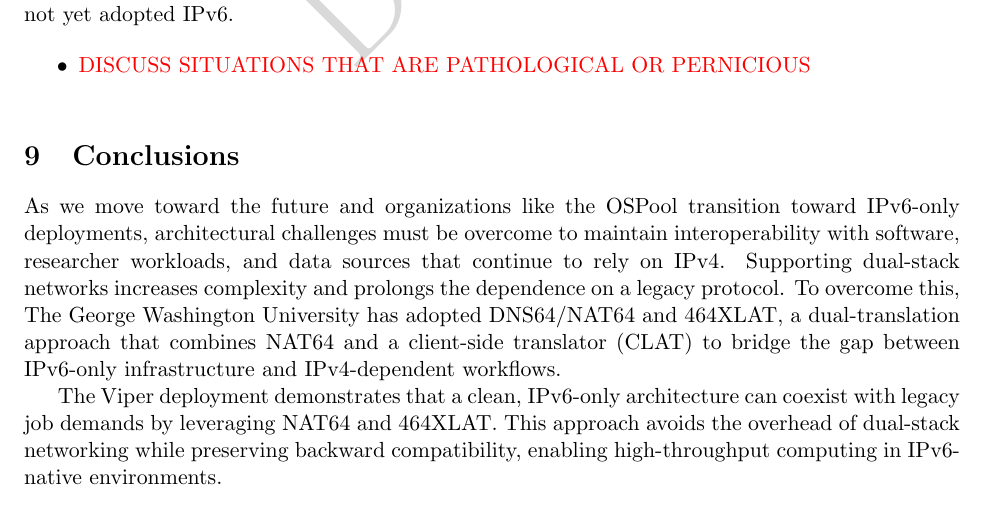
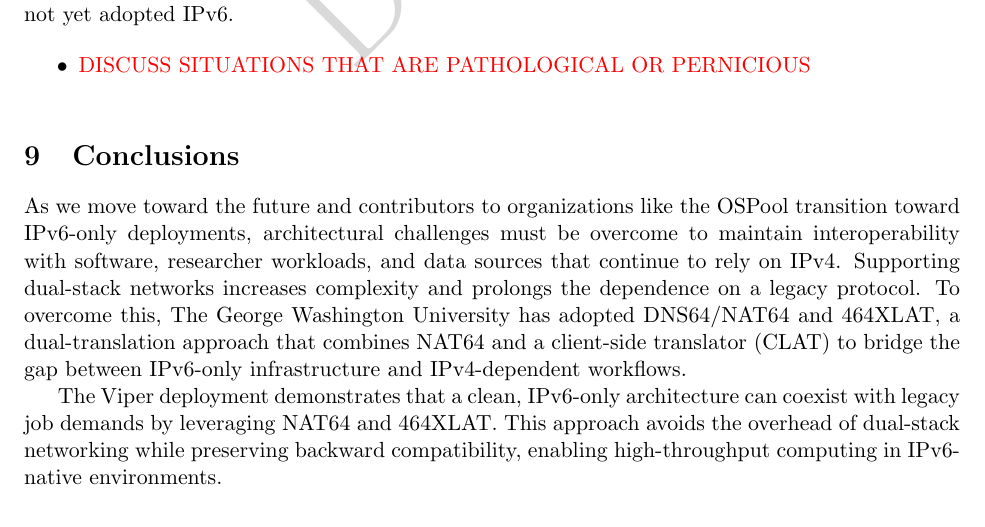
Before and after one commit to glenamac/ViperOSPoolIntegration, a LaTeX paper (Viper.tex): part of page 8 of 11, cut so that both start at the same text. Compiled offline with pdfLaTeX.

Commit message:
Minor tweak.

```diff
--- a/Viper.tex
+++ b/Viper.tex
@@ -279,7 +279,7 @@ A common source of job failure in IPv6-only deployments is the inability to conn
 \section{Conclusions}
 
 
-As we move toward the future and organizations like the OSPool transition toward IPv6-only deployments, architectural challenges must be overcome to maintain interoperability with software, researcher workloads, and data sources that continue to rely on IPv4. Supporting dual-stack networks increases complexity and prolongs the dependence on a legacy protocol. To overcome this, The George Washington University has adopted DNS64/NAT64 and 464XLAT, a dual-translation approach that combines NAT64 and a client-side translator (CLAT) to bridge the gap between IPv6-only infrastructure and IPv4-dependent workflows.
+As we move toward the future and contributors to organizations like the OSPool transition toward IPv6-only deployments, architectural challenges must be overcome to maintain interoperability with software, researcher workloads, and data sources that continue to rely on IPv4. Supporting dual-stack networks increases complexity and prolongs the dependence on a legacy protocol. To overcome this, The George Washington University has adopted DNS64/NAT64 and 464XLAT, a dual-translation approach that combines NAT64 and a client-side translator (CLAT) to bridge the gap between IPv6-only infrastructure and IPv4-dependent workflows.
 
 The Viper deployment demonstrates that a clean, IPv6-only architecture can coexist with legacy job demands by leveraging NAT64 and 464XLAT. This approach avoids the overhead of dual-stack networking while preserving backward compatibility, enabling high-throughput computing in IPv6-native environments.
 
```
Also changed, not shown: Viper.pdf.
